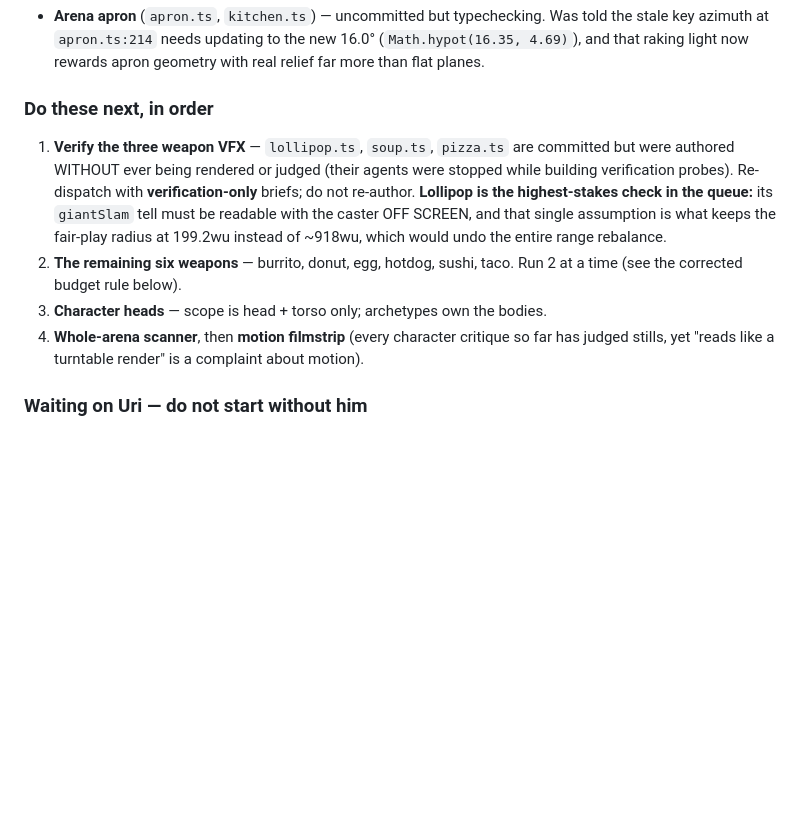
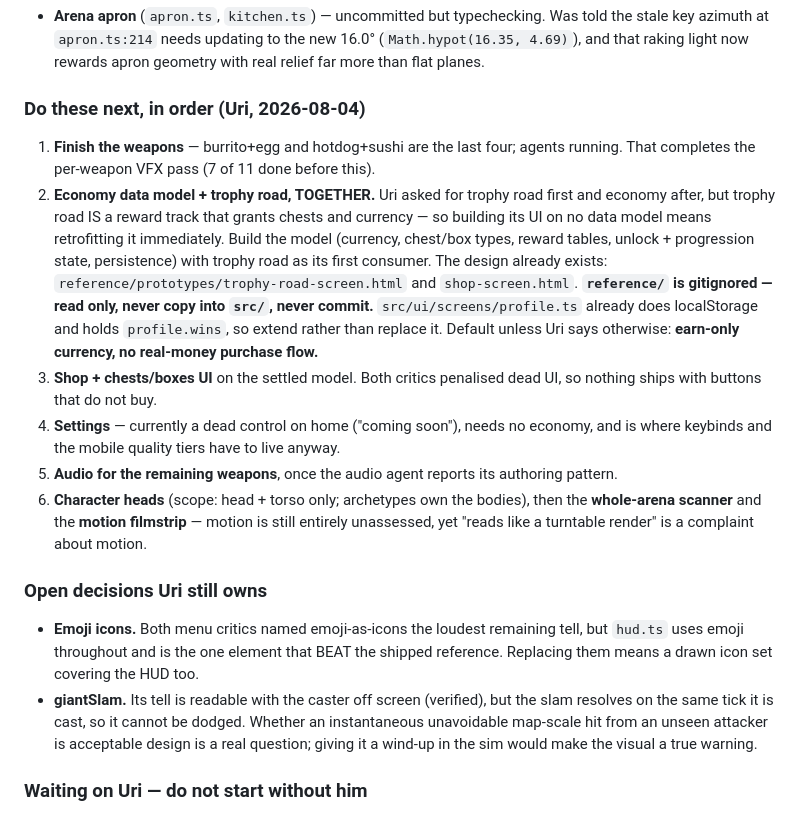
Before and after one commit to uri-onceuponyou/food-arena, a Markdown page: LAUNCH_PLAN.md, the part around the change. Drawn GitHub-style; blank space fills up the shorter version.

Commit message:
docs: queue per Uri — finish weapons, economy+trophy road together, then shop
Records the requested order with one deliberate change: trophy road is a reward track
that grants chests and currency, so building its UI before the economy data model means
retrofitting it immediately. The model and trophy road should land together, with trophy
road as the model's first consumer.

Notes that the design already exists in reference/prototypes/ (gitignored — read only,
never copied, never committed), that profile.ts already does localStorage and should be
extended rather than replaced, and sets a default of earn-only currency with no
real-money purchase flow unless Uri says otherwise.

Also records the two decisions still owned by Uri: the emoji icon question (replacing
them contradicts hud.ts, our single best result) and whether giantSlam should get a
wind-up so its verified-readable tell can function as a warning rather than only as
attribution for an unavoidable hit.

Co-Authored-By: Claude Opus 5 (1M context) <noreply@anthropic.com>
Claude-Session: https://claude.ai/code/session_01GxuqJ6NhhRK8EK28WyuCxV

```diff
--- a/LAUNCH_PLAN.md
+++ b/LAUNCH_PLAN.md
@@ -35,19 +35,37 @@ live game verified by screenshot. **Waves 0 and 1.5 are DONE — do not redo the
   4.69)`), and that raking light now rewards apron geometry with real relief far more than
   flat planes.
 
-### Do these next, in order
-1. **Verify the three weapon VFX** — `lollipop.ts`, `soup.ts`, `pizza.ts` are committed
-   but were authored WITHOUT ever being rendered or judged (their agents were stopped
-   while building verification probes). Re-dispatch with **verification-only** briefs; do
-   not re-author. **Lollipop is the highest-stakes check in the queue:** its `giantSlam`
-   tell must be readable with the caster OFF SCREEN, and that single assumption is what
-   keeps the fair-play radius at 199.2wu instead of ~918wu, which would undo the entire
-   range rebalance.
-2. **The remaining six weapons** — burrito, donut, egg, hotdog, sushi, taco. Run 2 at a
-   time (see the corrected budget rule below).
-3. **Character heads** — scope is head + torso only; archetypes own the bodies.
-4. **Whole-arena scanner**, then **motion filmstrip** (every character critique so far has
-   judged stills, yet "reads like a turntable render" is a complaint about motion).
+### Do these next, in order (Uri, 2026-08-04)
+
+1. **Finish the weapons** — burrito+egg and hotdog+sushi are the last four; agents running.
+   That completes the per-weapon VFX pass (7 of 11 done before this).
+2. **Economy data model + trophy road, TOGETHER.** Uri asked for trophy road first and
+   economy after, but trophy road IS a reward track that grants chests and currency — so
+   building its UI on no data model means retrofitting it immediately. Build the model
+   (currency, chest/box types, reward tables, unlock + progression state, persistence)
+   with trophy road as its first consumer.
+   The design already exists: `reference/prototypes/trophy-road-screen.html` and
+   `shop-screen.html`. **`reference/` is gitignored — read only, never copy into `src/`,
+   never commit.** `src/ui/screens/profile.ts` already does localStorage and holds
+   `profile.wins`, so extend rather than replace it.
+   Default unless Uri says otherwise: **earn-only currency, no real-money purchase flow.**
+3. **Shop + chests/boxes UI** on the settled model. Both critics penalised dead UI, so
+   nothing ships with buttons that do not buy.
+4. **Settings** — currently a dead control on home ("coming soon"), needs no economy, and
+   is where keybinds and the mobile quality tiers have to live anyway.
+5. **Audio for the remaining weapons**, once the audio agent reports its authoring pattern.
+6. **Character heads** (scope: head + torso only; archetypes own the bodies), then the
+   **whole-arena scanner** and the **motion filmstrip** — motion is still entirely
+   unassessed, yet "reads like a turntable render" is a complaint about motion.
+
+### Open decisions Uri still owns
+- **Emoji icons.** Both menu critics named emoji-as-icons the loudest remaining tell, but
+  `hud.ts` uses emoji throughout and is the one element that BEAT the shipped reference.
+  Replacing them means a drawn icon set covering the HUD too.
+- **giantSlam.** Its tell is readable with the caster off screen (verified), but the slam
+  resolves on the same tick it is cast, so it cannot be dodged. Whether an instantaneous
+  unavoidable map-scale hit from an unseen attacker is acceptable design is a real
+  question; giving it a wind-up in the sim would make the visual a true warning.
 
 ### Waiting on Uri — do not start without him
 **Floor is PARKED.** There is a specific hypothesis in `PROGRESS.md` (the 6/10 was
```
